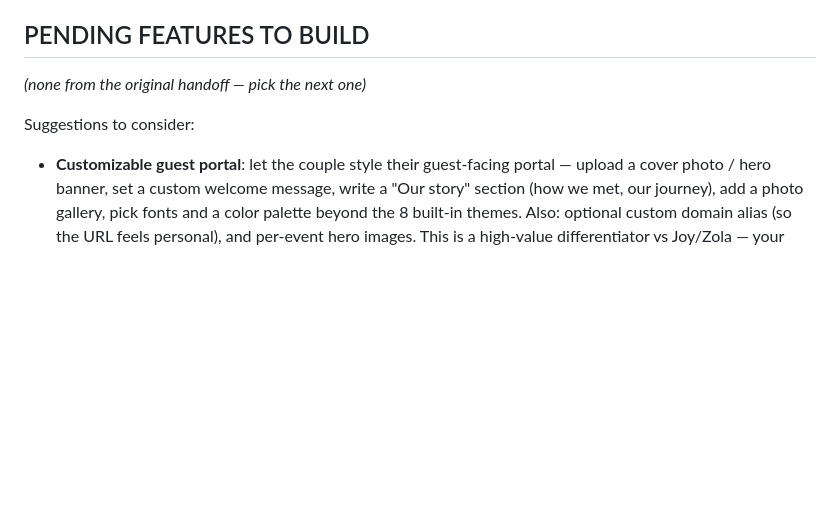
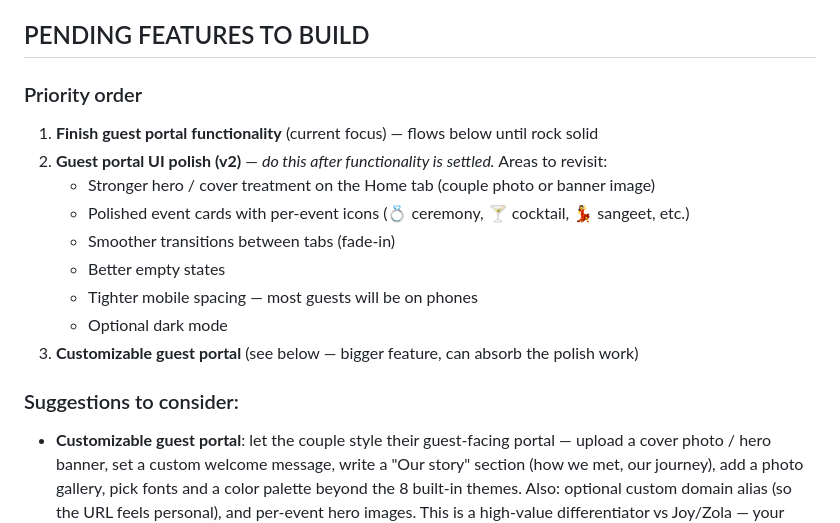
Before and after one commit to aravindramesh2806/wedding-planner, a Markdown page: PENDING.md, the part around the change. Drawn GitHub-style; blank space fills up the shorter version.

Commit message:
your commit message

```diff
--- a/PENDING.md
+++ b/PENDING.md
@@ -60,9 +60,19 @@ headcount per event), per-event checklists with notes dropdown, public guest RSV
   `if(!S.vendors) S.vendors=[]` on load for existing couples whose blob predates the field.
 
 ## PENDING FEATURES TO BUILD
-*(none from the original handoff — pick the next one)*
 
-Suggestions to consider:
+### Priority order
+1. **Finish guest portal functionality** (current focus) — flows below until rock solid
+2. **Guest portal UI polish (v2)** — *do this after functionality is settled.* Areas to revisit:
+   - Stronger hero / cover treatment on the Home tab (couple photo or banner image)
+   - Polished event cards with per-event icons (💍 ceremony, 🍸 cocktail, 💃 sangeet, etc.)
+   - Smoother transitions between tabs (fade-in)
+   - Better empty states
+   - Tighter mobile spacing — most guests will be on phones
+   - Optional dark mode
+3. **Customizable guest portal** (see below — bigger feature, can absorb the polish work)
+
+### Suggestions to consider:
 - **Customizable guest portal**: let the couple style their guest-facing portal —
   upload a cover photo / hero banner, set a custom welcome message, write a
   "Our story" section (how we met, our journey), add a photo gallery, pick
```
